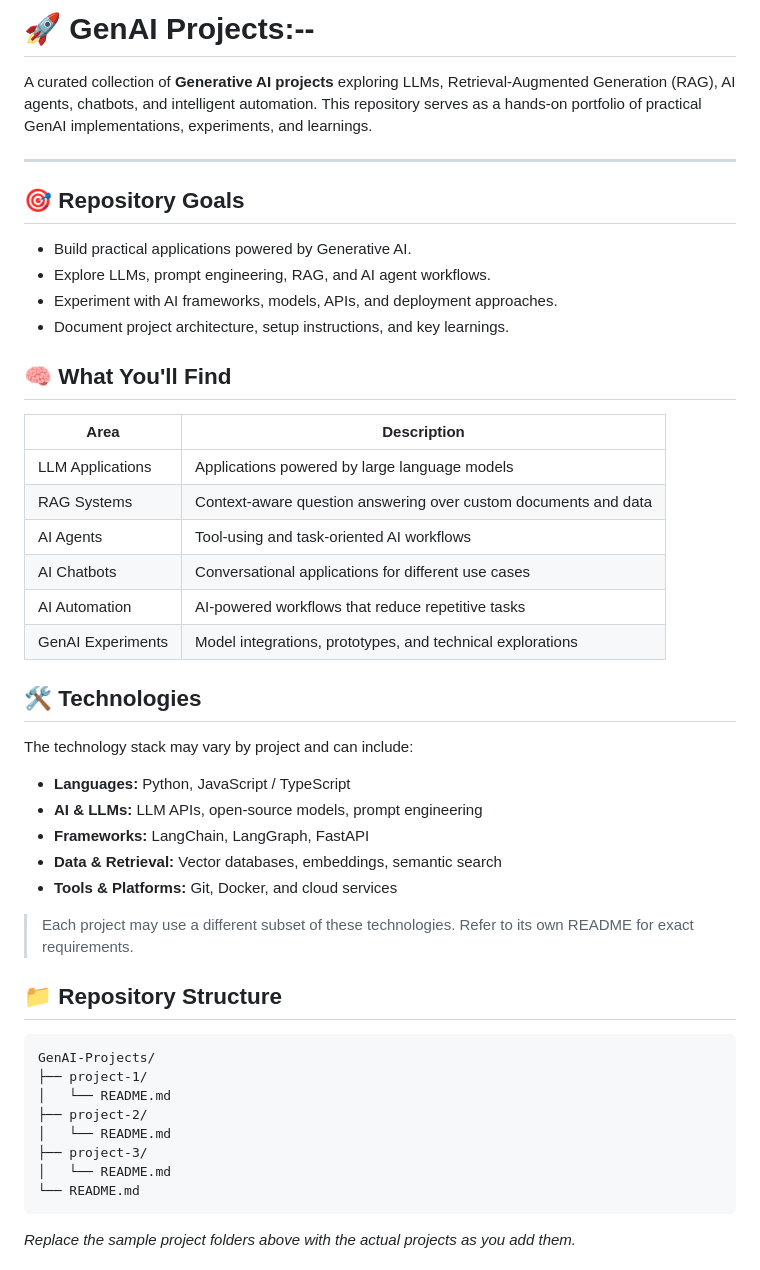
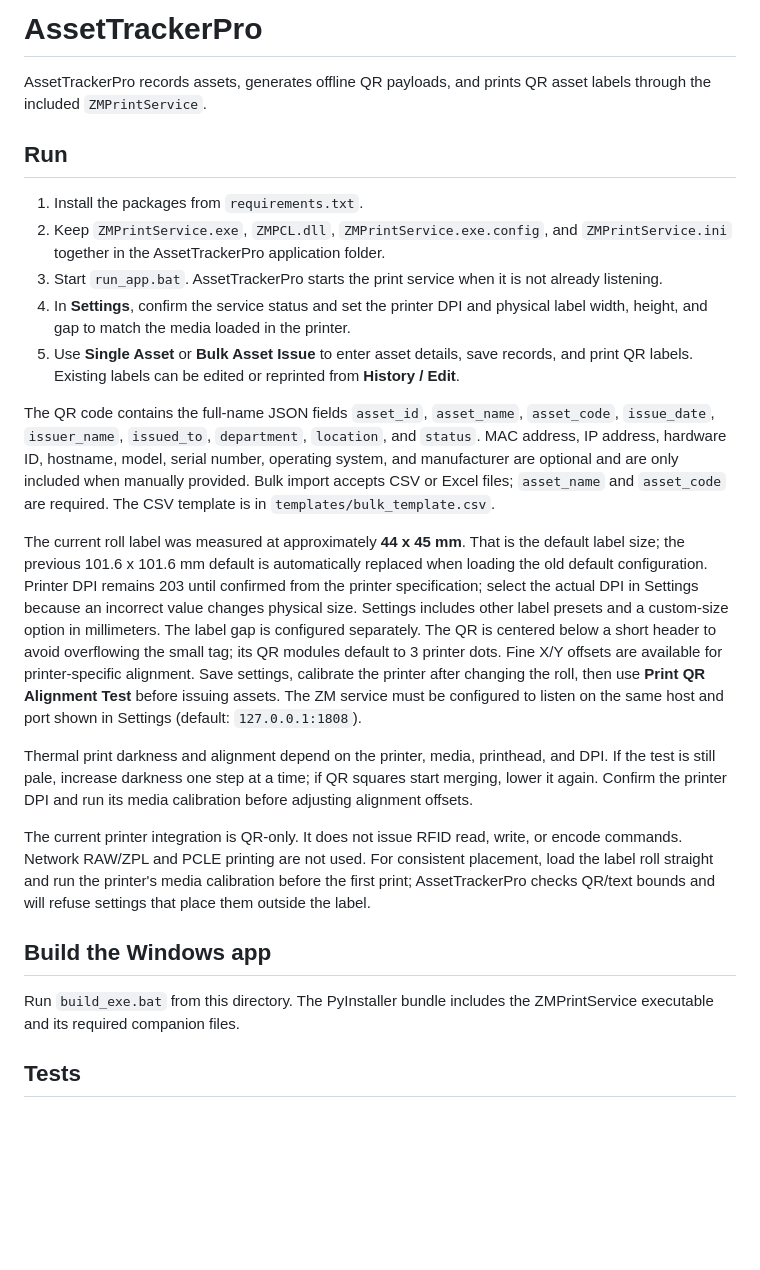
Before and after one commit to ChauhanDivyanshu/GenAI_Projects, a Markdown page: README.md, the part around one of its changes. GitHub-like rendering; blank space fills up the shorter version.

Commit message:
Integrate AssetTrackerPro documentation into README
Added AssetTrackerPro section with installation and usage instructions.

````diff
--- a/README.md
+++ b/README.md
@@ -1,51 +1,26 @@
-# 🚀 GenAI Projects:--
+# AssetTrackerPro
 
-A curated collection of **Generative AI projects** exploring LLMs, Retrieval-Augmented Generation (RAG), AI agents, chatbots, and intelligent automation. This repository serves as a hands-on portfolio of practical GenAI implementations, experiments, and learnings.
+AssetTrackerPro records assets, generates offline QR payloads, and prints QR asset labels through the included `ZMPrintService`.
 
----
+## Run
 
-## 🎯 Repository Goals
+1. Install the packages from `requirements.txt`.
+2. Keep `ZMPrintService.exe`, `ZMPCL.dll`, `ZMPrintService.exe.config`, and `ZMPrintService.ini` together in the AssetTrackerPro application folder.
+3. Start `run_app.bat`. AssetTrackerPro starts the print service when it is not already listening.
+4. In **Settings**, confirm the service status and set the printer DPI and physical label width, height, and gap to match the media loaded in the printer.
+5. Use **Single Asset** or **Bulk Asset Issue** to enter asset details, save records, and print QR labels. Existing labels can be edited or reprinted from **History / Edit**.
 
-- Build practical applications powered by Generative AI.
-- Explore LLMs, prompt engineering, RAG, and AI agent workflows.
-- Experiment with AI frameworks, models, APIs, and deployment approaches.
-- Document project architecture, setup instructions, and key learnings.
+The QR code contains the full-name JSON fields `asset_id`, `asset_name`, `asset_code`, `issue_date`, `issuer_name`, `issued_to`, `department`, `location`, and `status`. MAC address, IP address, hardware ID, hostname, model, serial number, operating system, and manufacturer are optional and are only included when manually provided. Bulk import accepts CSV or Excel files; `asset_name` and `asset_code` are required. The CSV template is in `templates/bulk_template.csv`.
 
-## 🧠 What You'll Find
+The current roll label was measured at approximately **44 x 45 mm**. That is the default label size; the previous 101.6 x 101.6 mm default is automatically replaced when loading the old default configuration. Printer DPI remains 203 until confirmed from the printer specification; select the actual DPI in Settings because an incorrect value changes physical size. Settings includes other label presets and a custom-size option in millimeters. The label gap is configured separately. The QR is centered below a short header to avoid overflowing the small tag; its QR modules default to 3 printer dots. Fine X/Y offsets are available for printer-specific alignment. Save settings, calibrate the printer after changing the roll, then use **Print QR Alignment Test** before issuing assets. The ZM service must be configured to listen on the same host and port shown in Settings (default: `127.0.0.1:1808`).
 
-| Area              | Description                                                     |
-| ----------------- | --------------------------------------------------------------- |
-| LLM Applications  | Applications powered by large language models                   |
-| RAG Systems       | Context-aware question answering over custom documents and data |
-| AI Agents         | Tool-using and task-oriented AI workflows                       |
-| AI Chatbots       | Conversational applications for different use cases             |
-| AI Automation     | AI-powered workflows that reduce repetitive tasks               |
-| GenAI Experiments | Model integrations, prototypes, and technical explorations      |
+Thermal print darkness and alignment depend on the printer, media, printhead, and DPI. If the test is still pale, increase darkness one step at a time; if QR squares start merging, lower it again. Confirm the printer DPI and run its media calibration before adjusting alignment offsets.
 
-## 🛠️ Technologies
+The current printer integration is QR-only. It does not issue RFID read, write, or encode commands. Network RAW/ZPL and PCLE printing are not used. For consistent placement, load the label roll straight and run the printer's media calibration before the first print; AssetTrackerPro checks QR/text bounds and will refuse settings that place them outside the label.
 
-The technology stack may vary by project and can include:
+## Build the Windows app
 
-- **Languages:** Python, JavaScript / TypeScript
-- **AI & LLMs:** LLM APIs, open-source models, prompt engineering
-- **Frameworks:** LangChain, LangGraph, FastAPI
-- **Data & Retrieval:** Vector databases, embeddings, semantic search
-- **Tools & Platforms:** Git, Docker, and cloud services
+Run `build_exe.bat` from this directory. The PyInstaller bundle includes the ZMPrintService executable and its required companion files.
 
-> Each project may use a different subset of these technologies. Refer to its own README for exact requirements.
+## Tests
 
-## 📁 Repository Structure
-
-```text
-GenAI-Projects/
-├── project-1/
-│   └── README.md
-├── project-2/
-│   └── README.md
-├── project-3/
-│   └── README.md
-└── README.md
-```
-
-_Replace the sample project folders above with the actual projects as you add them._
-
````
Also changed, not shown: other parts of README.md (+1 -28 lines).
